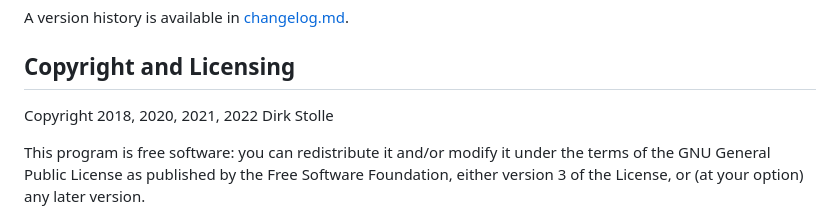
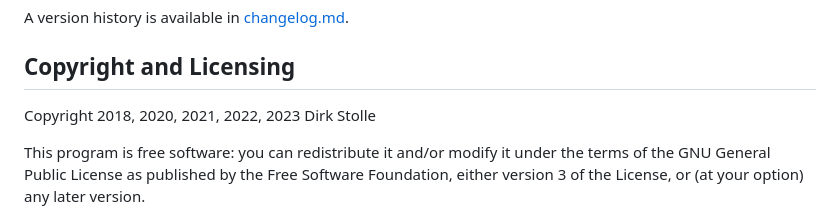
Before and after one commit to striezel/echarts-node-export-server, a Markdown page: readme.md, the part around the change. Drawn GitHub-style.

Commit message:
bump year in readme
[ci skip]

```diff
--- a/readme.md
+++ b/readme.md
@@ -190,7 +190,7 @@ A version history is available in [changelog.md](./changelog.md).
 
 ## Copyright and Licensing
 
-Copyright 2018, 2020, 2021, 2022  Dirk Stolle
+Copyright 2018, 2020, 2021, 2022, 2023  Dirk Stolle
 
 This program is free software: you can redistribute it and/or modify
 it under the terms of the GNU General Public License as published by
```
